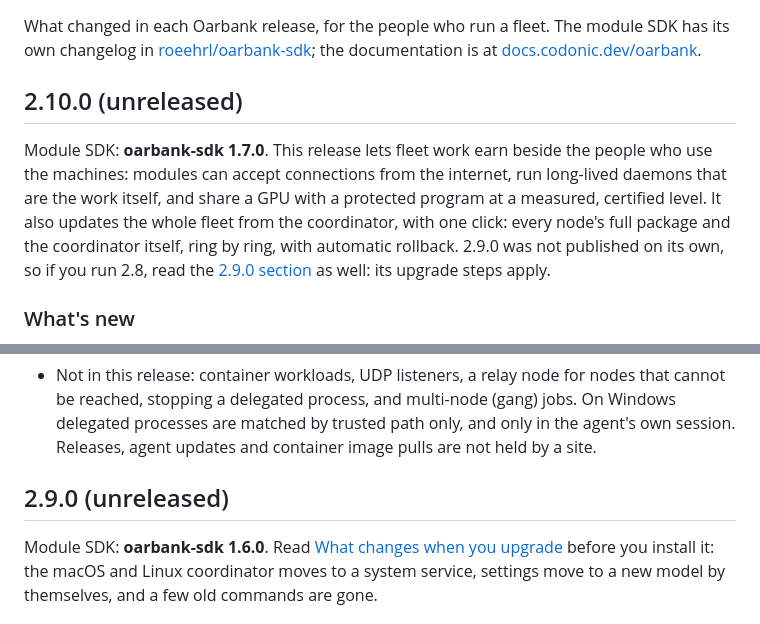
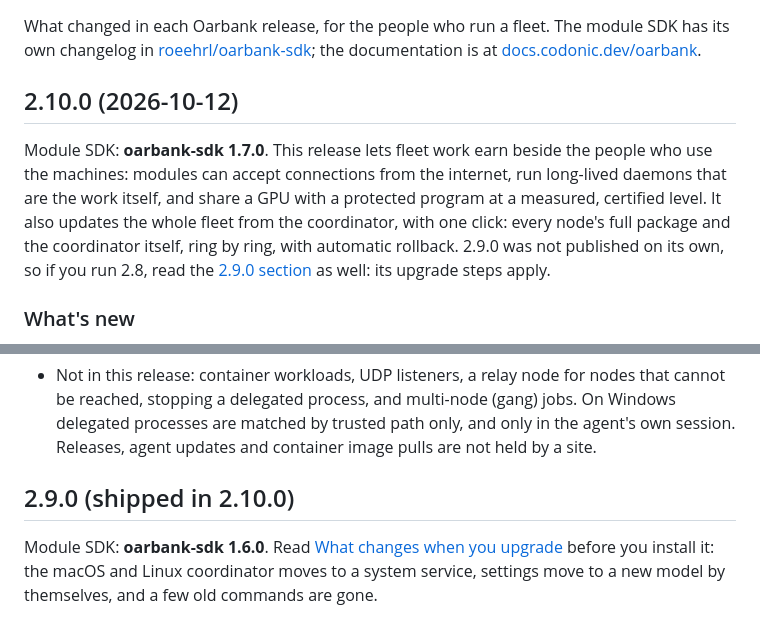
Before and after one commit to roeehrl/oarbank, a Markdown page: CHANGELOG.md, 2 parts joined by grey strips. GitHub-like rendering.

Commit message:
CHANGELOG: 2.10.0 dated; 2.9.0 shipped in 2.10.0

```diff
--- a/CHANGELOG.md
+++ b/CHANGELOG.md
@@ -4,7 +4,7 @@ What changed in each Oarbank release, for the people who run a fleet. The module
 [roeehrl/oarbank-sdk](https://github.com/roeehrl/oarbank-sdk/blob/main/CHANGELOG.md); the documentation is at
 [docs.codonic.dev/oarbank](https://docs.codonic.dev/oarbank).
 
-## 2.10.0 (unreleased)
+## 2.10.0 (2026-10-12)
 
 Module SDK: **oarbank-sdk 1.7.0**. This release lets fleet work earn beside the people who use the machines: modules
 can accept connections from the internet, run long-lived daemons that are the work itself, and share a GPU with a
@@ -216,7 +216,7 @@ Built and tested against simulations and fakes; the owner verifies these on real
   delegated process, and multi-node (gang) jobs. On Windows delegated processes are matched by trusted path only, and
   only in the agent's own session. Releases, agent updates and container image pulls are not held by a site.
 
-## 2.9.0 (unreleased)
+## 2.9.0 (shipped in 2.10.0)
 
 Module SDK: **oarbank-sdk 1.6.0**. Read [What changes when you upgrade](#what-changes-when-you-upgrade) before you
 install it: the macOS and Linux coordinator moves to a system service, settings move to a new model by themselves, and
```
Also changed, not shown: other parts of CHANGELOG.md (+1 -1 lines).
